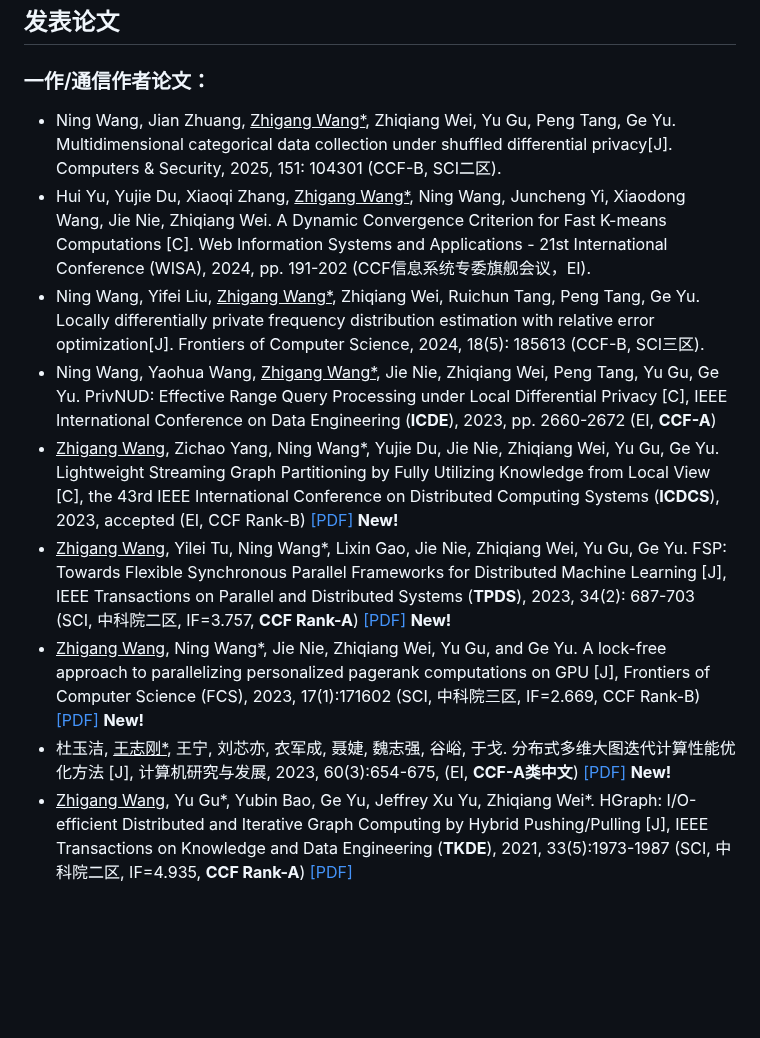
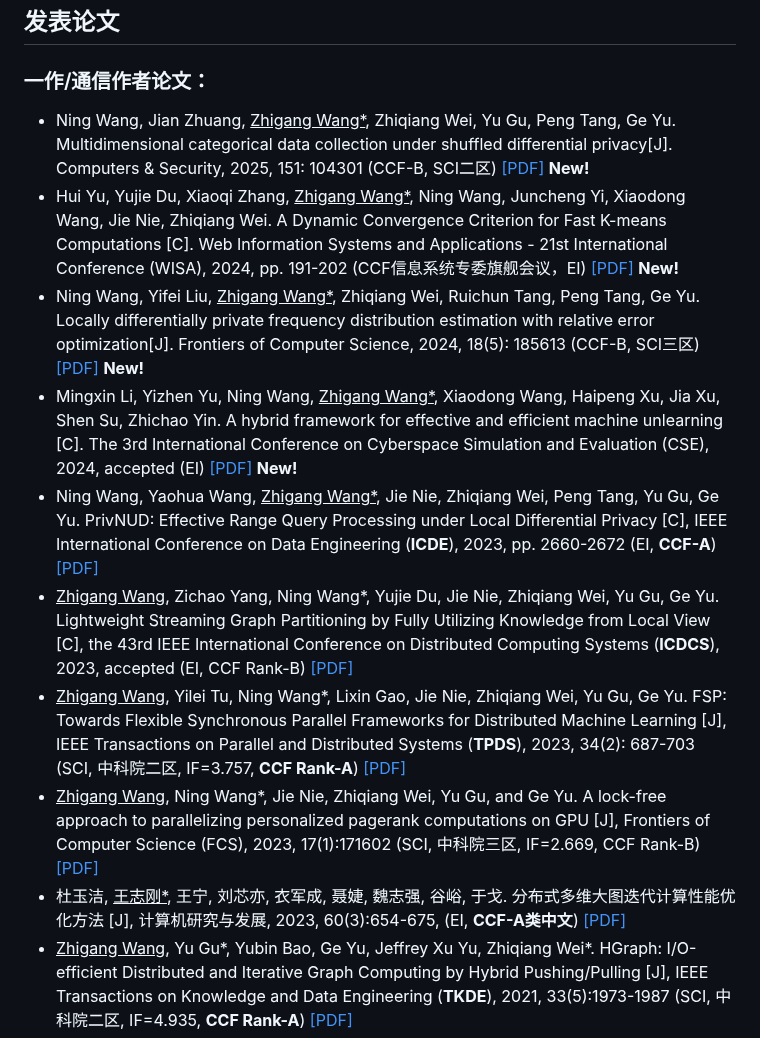
Before and after one commit to wzgcs/wzgcs.github.io, a Markdown page: README.md, the part around the change. Drawn GitHub-style; blank space fills up the shorter version.

```diff
--- a/README.md
+++ b/README.md
@@ -60,14 +60,16 @@
 
 ## 发表论文
 ### 一作/通信作者论文：
-* Ning Wang, Jian Zhuang, <u>Zhigang Wang*</u>, Zhiqiang Wei, Yu Gu, Peng Tang, Ge Yu. Multidimensional categorical data collection under shuffled differential privacy[J]. Computers & Security, 2025, 151: 104301 (CCF-B, SCI二区).
-* Hui Yu, Yujie Du, Xiaoqi Zhang, <u>Zhigang Wang*</u>, Ning Wang, Juncheng Yi, Xiaodong Wang, Jie Nie, Zhiqiang Wei. A Dynamic Convergence Criterion for Fast K-means Computations [C]. Web Information Systems and Applications - 21st International Conference (WISA), 2024, pp. 191-202 (CCF信息系统专委旗舰会议，EI).
-* Ning Wang, Yifei Liu, <u>Zhigang Wang*</u>, Zhiqiang Wei, Ruichun Tang, Peng Tang, Ge Yu. Locally differentially private frequency distribution estimation with relative error optimization[J]. Frontiers of Computer Science, 2024, 18(5): 185613 (CCF-B, SCI三区).
-* Ning Wang, Yaohua Wang, <u>Zhigang Wang*</u>, Jie Nie, Zhiqiang Wei, Peng Tang, Yu Gu, Ge Yu. PrivNUD: Effective Range Query Processing under Local Differential Privacy [C], IEEE International Conference on Data Engineering (**ICDE**), 2023, pp. 2660-2672 (EI, **CCF-A**)
-* <u>Zhigang Wang</u>, Zichao Yang, Ning Wang*, Yujie Du, Jie Nie, Zhiqiang Wei, Yu Gu, Ge Yu. Lightweight Streaming Graph Partitioning by Fully Utilizing Knowledge from Local View [C], the 43rd IEEE International Conference on Distributed Computing Systems (**ICDCS**), 2023, accepted (EI, CCF Rank-B) [[PDF]](papers/22_ICDCS_2023.pdf) <span style="color:red;">**New!**</span>
-* <u>Zhigang Wang</u>, Yilei Tu, Ning Wang*, Lixin Gao, Jie Nie, Zhiqiang Wei, Yu Gu, Ge Yu. FSP: Towards Flexible Synchronous Parallel Frameworks for Distributed Machine Learning [J], IEEE Transactions on Parallel and Distributed Systems (**TPDS**), 2023, 34(2): 687-703 (SCI, 中科院二区, IF=3.757, **CCF Rank-A**) [[PDF]](papers/20_TPDS_2023.pdf) <span style="color:red;">**New!**</span>
-* <u>Zhigang Wang</u>, Ning Wang*, Jie Nie, Zhiqiang Wei, Yu Gu, and Ge Yu. A lock-free approach to parallelizing personalized pagerank computations on GPU [J], Frontiers of Computer Science (FCS), 2023, 17(1):171602 (SCI, 中科院三区, IF=2.669, CCF Rank-B) [[PDF]](papers/21_FCS_2023.pdf) <span style="color:red;">**New!**</span>
-* 杜玉洁, <u>王志刚*</u>, 王宁, 刘芯亦, 衣军成, 聂婕, 魏志强, 谷峪, 于戈. 分布式多维大图迭代计算性能优化方法 [J], 计算机研究与发展, 2023, 60(3):654-675, (EI, **CCF-A类中文**) [[PDF]](papers/23_yanfa_2023.pdf) <span style="color:red;">**New!**</span>
+* Ning Wang, Jian Zhuang, <u>Zhigang Wang*</u>, Zhiqiang Wei, Yu Gu, Peng Tang, Ge Yu. Multidimensional categorical data collection under shuffled differential privacy[J]. Computers & Security, 2025, 151: 104301 (CCF-B, SCI二区) [[PDF]](28_CS_2025.pdf) <span style="color:red;">**New!**</span>
+* Hui Yu, Yujie Du, Xiaoqi Zhang, <u>Zhigang Wang*</u>, Ning Wang, Juncheng Yi, Xiaodong Wang, Jie Nie, Zhiqiang Wei. A Dynamic Convergence Criterion for Fast K-means Computations [C]. Web Information Systems and Applications - 21st International Conference (WISA), 2024, pp. 191-202 (CCF信息系统专委旗舰会议，EI) [[PDF]](27_WISA_2024.pdf) <span style="color:red;">**New!**</span>
+* Ning Wang, Yifei Liu, <u>Zhigang Wang*</u>, Zhiqiang Wei, Ruichun Tang, Peng Tang, Ge Yu. Locally differentially private frequency distribution estimation with relative error optimization[J]. Frontiers of Computer Science, 2024, 18(5): 185613 (CCF-B, SCI三区) [[PDF]](26_FCS_2024.pdf) <span style="color:red;">**New!**</span>
+* Mingxin Li, Yizhen Yu, Ning Wang, <u>Zhigang Wang*</u>, Xiaodong Wang, Haipeng Xu, Jia Xu, Shen Su, Zhichao Yin. A hybrid framework for effective and efficient machine unlearning [C].
+The 3rd International Conference on Cyberspace Simulation and Evaluation (CSE), 2024, accepted (EI) [[PDF]](papers/25_CSE_2024.pdf) <span style="color:red;">**New!**</span>
+* Ning Wang, Yaohua Wang, <u>Zhigang Wang*</u>, Jie Nie, Zhiqiang Wei, Peng Tang, Yu Gu, Ge Yu. PrivNUD: Effective Range Query Processing under Local Differential Privacy [C], IEEE International Conference on Data Engineering (**ICDE**), 2023, pp. 2660-2672 (EI, **CCF-A**) [[PDF]](papers/24_ICDE_2023.pdf)
+* <u>Zhigang Wang</u>, Zichao Yang, Ning Wang*, Yujie Du, Jie Nie, Zhiqiang Wei, Yu Gu, Ge Yu. Lightweight Streaming Graph Partitioning by Fully Utilizing Knowledge from Local View [C], the 43rd IEEE International Conference on Distributed Computing Systems (**ICDCS**), 2023, accepted (EI, CCF Rank-B) [[PDF]](papers/22_ICDCS_2023.pdf)
+* <u>Zhigang Wang</u>, Yilei Tu, Ning Wang*, Lixin Gao, Jie Nie, Zhiqiang Wei, Yu Gu, Ge Yu. FSP: Towards Flexible Synchronous Parallel Frameworks for Distributed Machine Learning [J], IEEE Transactions on Parallel and Distributed Systems (**TPDS**), 2023, 34(2): 687-703 (SCI, 中科院二区, IF=3.757, **CCF Rank-A**) [[PDF]](papers/20_TPDS_2023.pdf)
+* <u>Zhigang Wang</u>, Ning Wang*, Jie Nie, Zhiqiang Wei, Yu Gu, and Ge Yu. A lock-free approach to parallelizing personalized pagerank computations on GPU [J], Frontiers of Computer Science (FCS), 2023, 17(1):171602 (SCI, 中科院三区, IF=2.669, CCF Rank-B) [[PDF]](papers/21_FCS_2023.pdf)
+* 杜玉洁, <u>王志刚*</u>, 王宁, 刘芯亦, 衣军成, 聂婕, 魏志强, 谷峪, 于戈. 分布式多维大图迭代计算性能优化方法 [J], 计算机研究与发展, 2023, 60(3):654-675, (EI, **CCF-A类中文**) [[PDF]](papers/23_yanfa_2023.pdf)
 * <u>Zhigang Wang</u>, Yu Gu*, Yubin Bao, Ge Yu, Jeffrey Xu Yu, Zhiqiang Wei*. HGraph: I/O-efficient Distributed and Iterative Graph Computing by Hybrid Pushing/Pulling [J], IEEE Transactions on Knowledge and Data Engineering (**TKDE**), 2021, 33(5):1973-1987 (SCI, 中科院二区, IF=4.935, **CCF Rank-A**) [[PDF]](papers/19_TKDE_2021.pdf)
 * Ning Wang, <u>Zhigang Wang</u>∗, Yu Gu, Yubin Bao, Ge Yu. TSH: Easy-to-be distributed partitioning for large-scale graphs [J], Future Generation Computer Systems-The International Journal of eScience (FGCS), 2019, 101:804-818 (SCI, IF=6.125, 中科院一区, Top期刊, CCF Rank-C) [[PDF]](papers/17_FGCS_2019_tsh_partitioning.pdf)
 * <u>Zhigang Wang</u>, Lixin Gao, Yu Gu, Yubin Bao, Ge Yu*. A Fault-Tolerant Framework for Asynchronous Iterative Computations in Cloud Environments [J], IEEE Transactions on Parallel and Distributed Systems (**TPDS**), 2018, 29(8): 1678-1692 (SCI, IF=3.402, 中科院二区, **CCF Rank-A**) [[PDF]](papers/16_TPDS_2018_fc_asyn.pdf)
```
